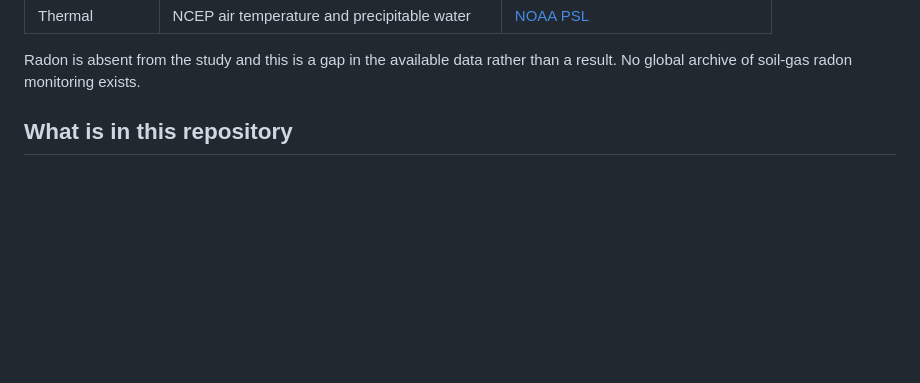
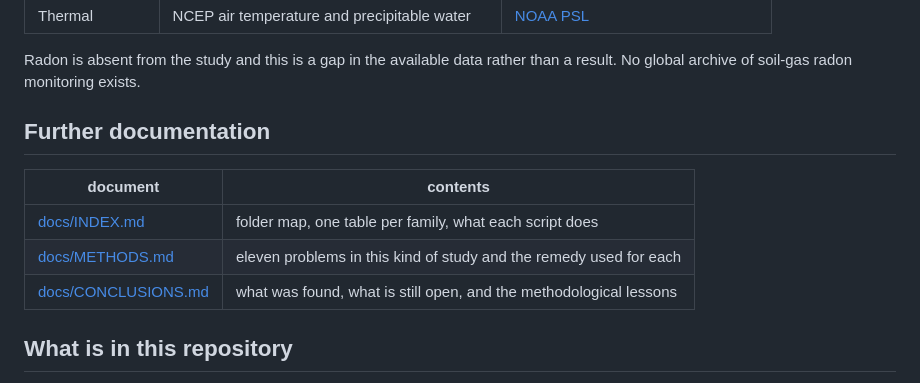
Before and after one commit to Aqshalikhsan/earthquake-forcing-bounds, a Markdown page: README.md, the part around the change. Rendered like a GitHub page; blank space fills up the shorter version.

Commit message:
Link the documentation set from the README
A table pointing at docs/INDEX.md, docs/METHODS.md and docs/CONCLUSIONS.md,
placed between the data sources and the repository layout, so a reader who
wants the folder map or the methods reaches them without opening docs/ first.

```diff
--- a/README.md
+++ b/README.md
@@ -61,6 +61,14 @@ automatically; the rest are noted as manual.
 
 Radon is absent from the study and this is a gap in the available data rather
 than a result. No global archive of soil-gas radon monitoring exists.
+
+## Further documentation
+
+| document | contents |
+| --- | --- |
+| [docs/INDEX.md](docs/INDEX.md) | folder map, one table per family, what each script does |
+| [docs/METHODS.md](docs/METHODS.md) | eleven problems in this kind of study and the remedy used for each |
+| [docs/CONCLUSIONS.md](docs/CONCLUSIONS.md) | what was found, what is still open, and the methodological lessons |
 
 ## What is in this repository
 
```
